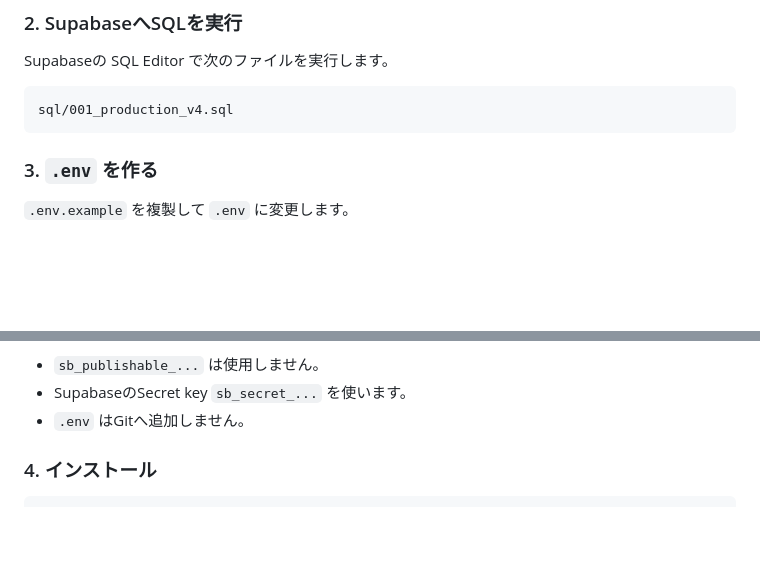
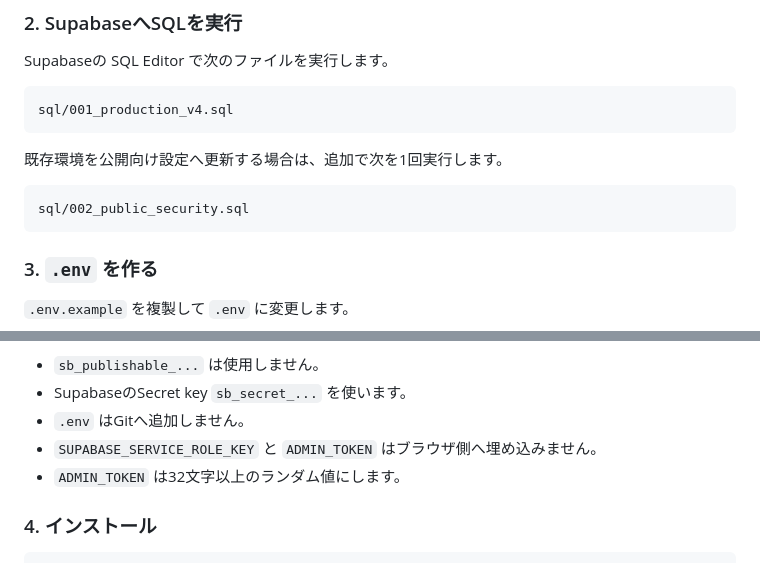
Before and after one commit to mynr5b54pk-lgtm/spotify-listener-history-production-v4, a Markdown page: README_JA.md, 2 parts joined by grey strips. Drawn GitHub-style; blank space fills up the shorter version.

Commit message:
Document public security migration

````diff
--- a/README_JA.md
+++ b/README_JA.md
@@ -49,6 +49,12 @@ Supabaseの SQL Editor で次のファイルを実行します。
 sql/001_production_v4.sql
 ```
 
+既存環境を公開向け設定へ更新する場合は、追加で次を1回実行します。
+
+```text
+sql/002_public_security.sql
+```
+
 ### 3. `.env` を作る
 
 `.env.example` を複製して `.env` に変更します。
@@ -65,6 +71,8 @@ HEADLESS=false
 - `sb_publishable_...` は使用しません。
 - SupabaseのSecret key `sb_secret_...` を使います。
 - `.env` はGitへ追加しません。
+- `SUPABASE_SERVICE_ROLE_KEY` と `ADMIN_TOKEN` はブラウザ側へ埋め込みません。
+- `ADMIN_TOKEN` は32文字以上のランダム値にします。
 
 ### 4. インストール
 
````
